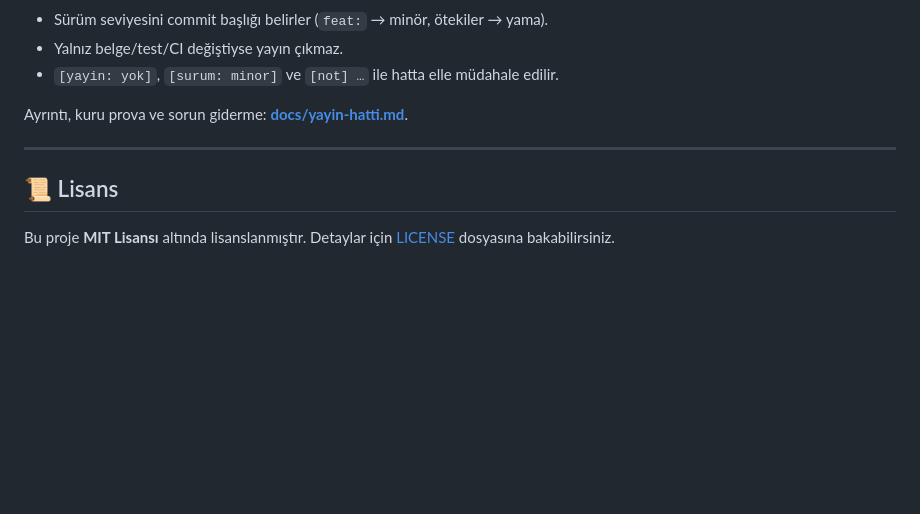
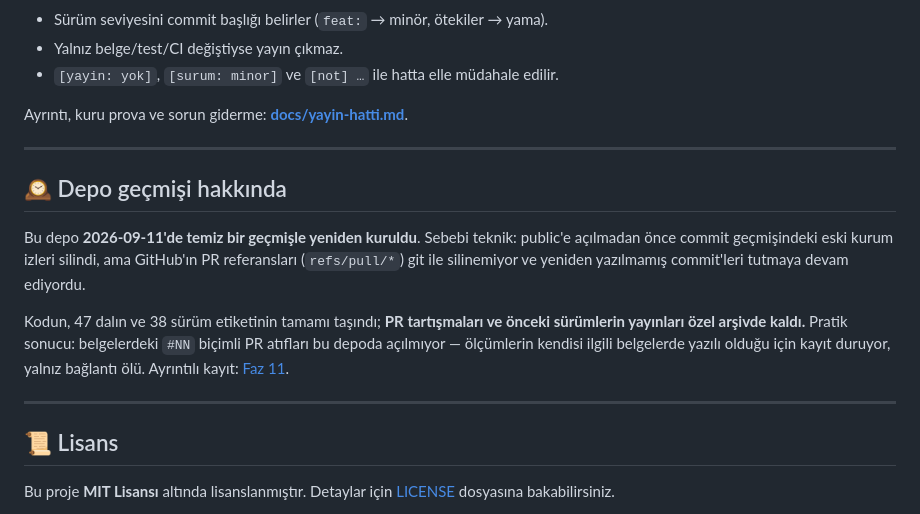
Before and after one commit to Zenginby/kromis, a Markdown page: README.md, the part around the change. Drawn GitHub-style; blank space fills up the shorter version.

Commit message:
docs(faz11): refs/pull gecmisi tutuyordu, depo temiz gecmisle yeniden kuruldu
Force-push yetmedi ve BU olculdu, varsayilmadi. Gonderimden sonra taze bir
mirror klon 740 commit getirdi, 416 degil: `git clone --mirror` refs/*'in
tamamini aliyor ve GitHub'in PR referanslari (refs/pull/N/head, 78 adet)
yeniden YAZILMAMIS commit'lere isaret etmeye devam ediyor. Bunlar GitHub'in
yonettigi, git ile silinemeyen referanslar.

Kanit: 3a946b4 sunucuda canli, eski posta adresiyle imzali, icindeki plan
belgesi 12 iz tasiyor; PR #75'in commit listesi eski SHA'lari gosteriyor.
Ayrim keskin -- normal `git clone` 325 commit ve UC YUZEY DE TEMIZ, ama
mirror klon / `fetch refs/pull/*` / PR "Commits" sekmesi 740 commit ve
1882 iz veriyor. Depo o halde public'e alinsaydi temizlenen her sey PR
referanslari uzerinden yayimlanirdi. Depo ozel kaldigi icin sizinti olmadi.

Cozum: depo temiz gecmisle yeniden kuruldu.

- Zenginby/kromis -> Zenginby/kromis-arsiv (OZEL kaldi; refs/pull ve 78 PR
  tartismasi orada).
- Ayni adla yeni depo acildi, ONCE OZEL: itilip dogrulanmadan gorunur
  olmasin diye.
- Kaynak `git clone --bare` ile alindi -- `--mirror`'in aksine `--bare`
  refs/pull'u GETIRMIYOR. 47 dal + 38 tag, 325 commit.
- 11 dalda main'e birlesmemis 1-5 commit vardi, o yuzden yalniz main degil
  dallarin TAMAMI tasindi.
- v0.17.3 yayini uc varligiyla yeniden kuruldu, SHA-256 ile karsilastirildi:
  ucu de bit bit ayni.

En sert sinav gecti: yeni deponun mirror klonu yalniz refs/heads (47) ve
refs/tags (38) getiriyor, 325 commit, main agaci 81b6a6bb..., uc yuzey
TEMIZ, dort noreply kimlik.

Bedeli acikca yazildi: 78 PR tartismasi ve onceki yayinlar public tarafa
gelmedi; belgelerdeki #NN atiflari bu depoda acilmiyor. Olcumlerin kendisi
belgelerde yazili oldugu icin kayit duruyor, yalniz baglanti olu.
README'ye de bir bolum eklendi -- deponun yuzunde aciklanmali.

Tam takim: 2359 gecti, 1 atlandi.

Co-Authored-By: Claude Opus 5 <noreply@anthropic.com>

```diff
--- a/README.md
+++ b/README.md
@@ -239,6 +239,21 @@ Ayrıntı, kuru prova ve sorun giderme: **[docs/yayin-hatti.md](docs/yayin-hatti
 
 ---
 
+## 🕰️ Depo geçmişi hakkında
+
+Bu depo **2026-09-11'de temiz bir geçmişle yeniden kuruldu**. Sebebi teknik:
+public'e açılmadan önce commit geçmişindeki eski kurum izleri silindi, ama
+GitHub'ın PR referansları (`refs/pull/*`) git ile silinemiyor ve yeniden
+yazılmamış commit'leri tutmaya devam ediyordu.
+
+Kodun, 47 dalın ve 38 sürüm etiketinin tamamı taşındı; **PR tartışmaları ve
+önceki sürümlerin yayınları özel arşivde kaldı.** Pratik sonucu: belgelerdeki
+`#NN` biçimli PR atıfları bu depoda açılmıyor — ölçümlerin kendisi ilgili
+belgelerde yazılı olduğu için kayıt duruyor, yalnız bağlantı ölü. Ayrıntılı
+kayıt: [Faz 11](docs/superpowers/plans/2026-09-10-kromis-yeniden-adlandirma.md).
+
+---
+
 ## 📜 Lisans
 
 Bu proje **MIT Lisansı** altında lisanslanmıştır. Detaylar için [LICENSE](LICENSE) dosyasına bakabilirsiniz.
```
Also changed, not shown: 1 other file.
